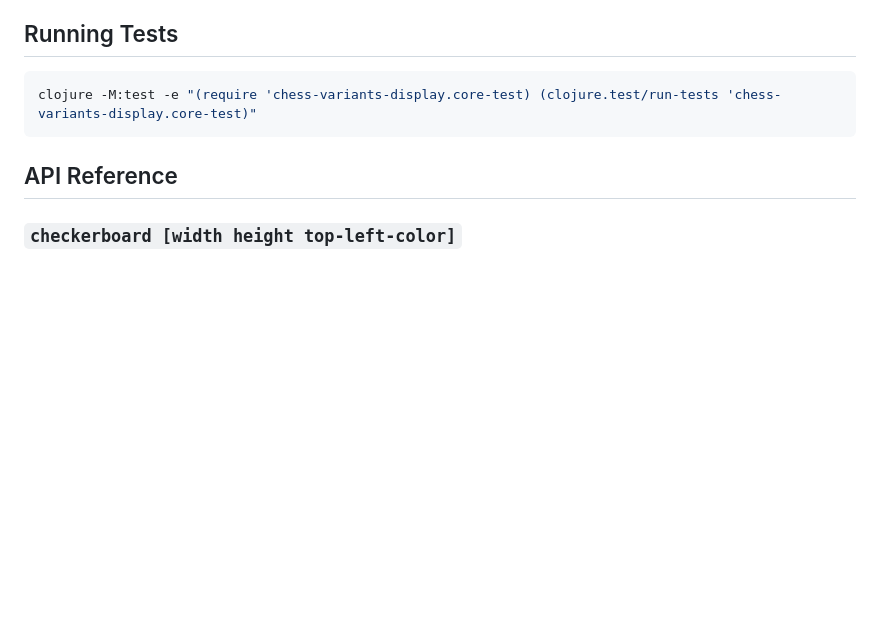
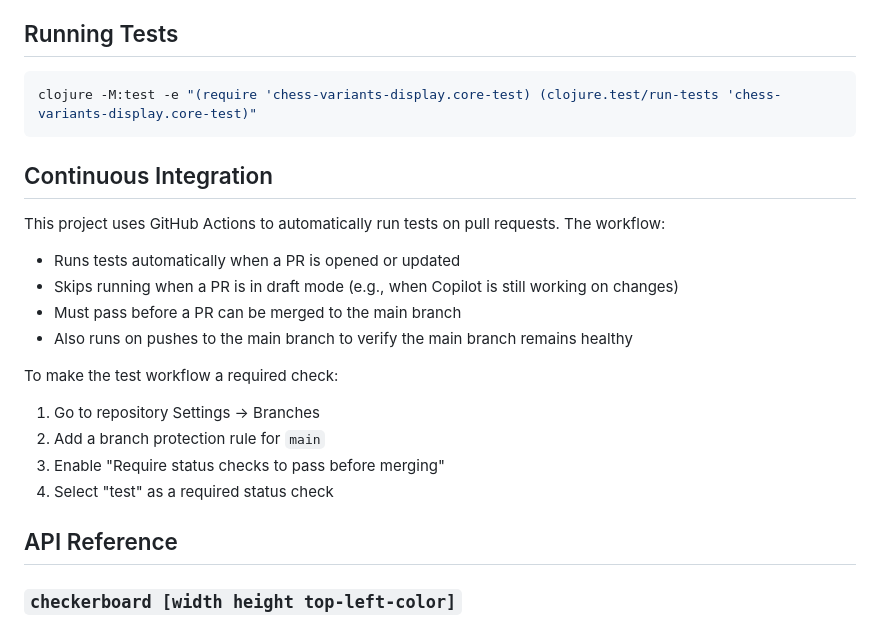
Before and after one commit to arachtivix/chess-variants-display, a Markdown page: README.md, the part around the change. Drawn GitHub-style; blank space fills up the shorter version.

Commit message:
Document CI/CD workflow in README
Co-authored-by: arachtivix <560635+arachtivix@users.noreply.github.com>

````diff
--- a/README.md
+++ b/README.md
@@ -90,6 +90,21 @@ You can override these in your stylesheet to create different themes. See `demo.
 clojure -M:test -e "(require 'chess-variants-display.core-test) (clojure.test/run-tests 'chess-variants-display.core-test)"
 ```
 
+## Continuous Integration
+
+This project uses GitHub Actions to automatically run tests on pull requests. The workflow:
+
+- Runs tests automatically when a PR is opened or updated
+- Skips running when a PR is in draft mode (e.g., when Copilot is still working on changes)
+- Must pass before a PR can be merged to the main branch
+- Also runs on pushes to the main branch to verify the main branch remains healthy
+
+To make the test workflow a required check:
+1. Go to repository Settings → Branches
+2. Add a branch protection rule for `main`
+3. Enable "Require status checks to pass before merging"
+4. Select "test" as a required status check
+
 ## API Reference
 
 ### `checkerboard [width height top-left-color]`
````
